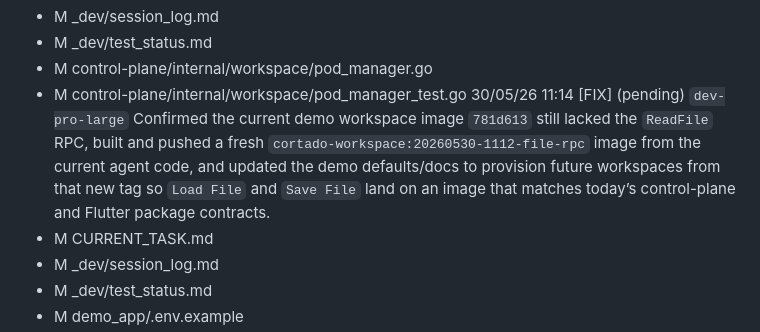
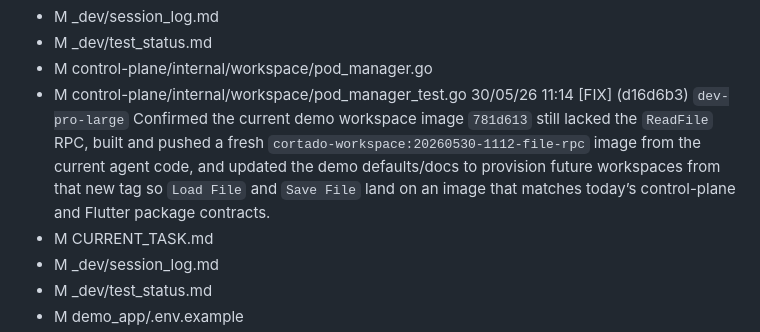
Before and after one commit to ObsidianXVI/CortadoBackend, a Markdown page: _dev/session_log.md, the part around the change. Rendered like a GitHub page.

Commit message:
chore(docs): record file rpc image update

```diff
--- a/_dev/session_log.md
+++ b/_dev/session_log.md
@@ -1051,7 +1051,7 @@
 - M _dev/test_status.md
 - M control-plane/internal/workspace/pod_manager.go
 - M control-plane/internal/workspace/pod_manager_test.go
-30/05/26 11:14 [FIX] (pending) `dev-pro-large` Confirmed the current demo workspace image `781d613` still lacked the `ReadFile` RPC, built and pushed a fresh `cortado-workspace:20260530-1112-file-rpc` image from the current agent code, and updated the demo defaults/docs to provision future workspaces from that new tag so `Load File` and `Save File` land on an image that matches today’s control-plane and Flutter package contracts.
+30/05/26 11:14 [FIX] (d16d6b3) `dev-pro-large` Confirmed the current demo workspace image `781d613` still lacked the `ReadFile` RPC, built and pushed a fresh `cortado-workspace:20260530-1112-file-rpc` image from the current agent code, and updated the demo defaults/docs to provision future workspaces from that new tag so `Load File` and `Save File` land on an image that matches today’s control-plane and Flutter package contracts.
 - M CURRENT_TASK.md
 - M _dev/session_log.md
 - M _dev/test_status.md
```
